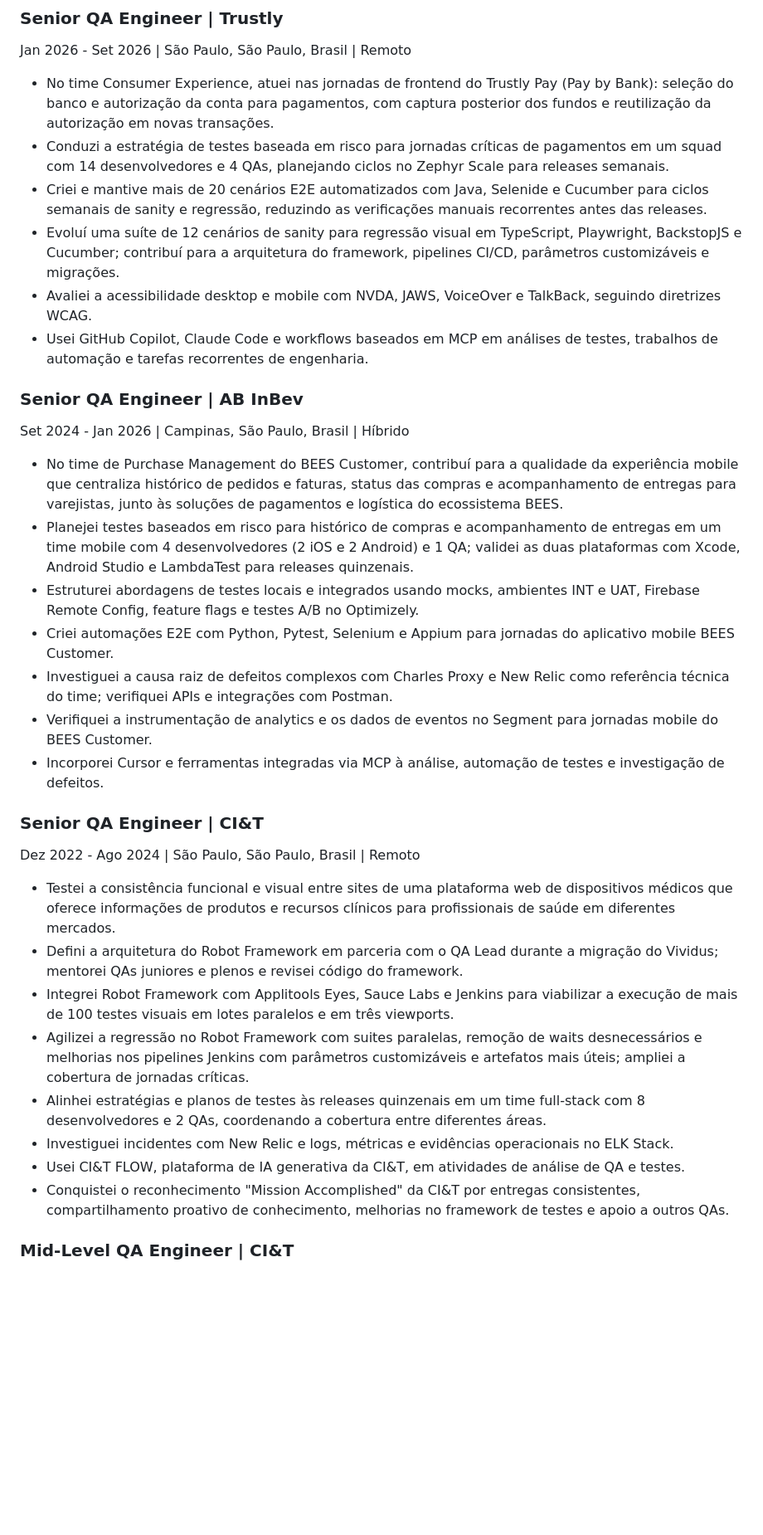
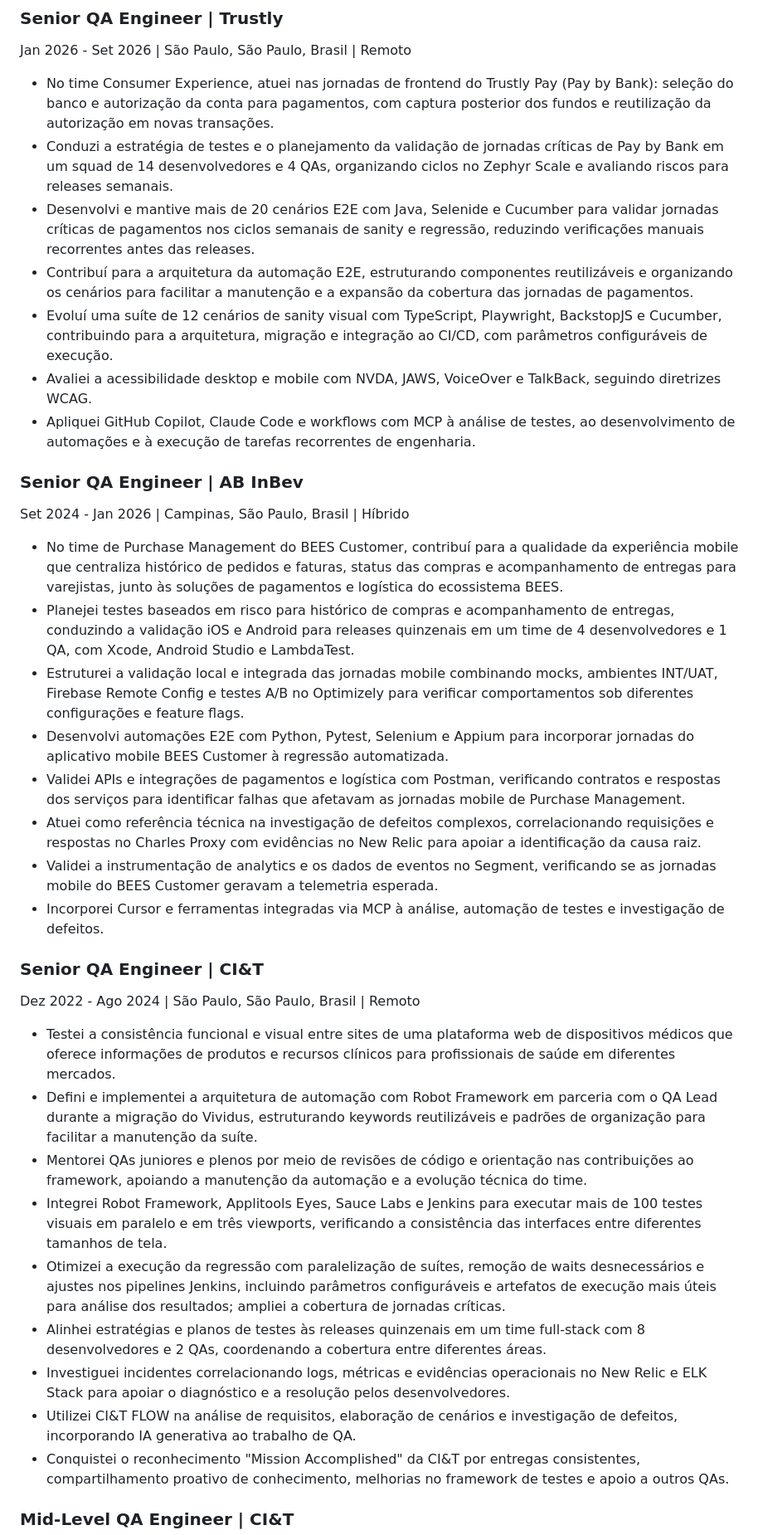
Before and after one commit to Samska/resume, a Markdown page: RESUME_pt-BR.md, the part around one of its changes. Shown at 83% size. Rendered like a GitHub page; blank space fills up the shorter version.

```diff
--- a/RESUME_pt-BR.md
+++ b/RESUME_pt-BR.md
@@ -15,33 +15,36 @@ Especializado em estratégia de testes baseada em risco, arquitetura de automaç
 Jan 2026 - Set 2026 | São Paulo, São Paulo, Brasil | Remoto
 
 - No time Consumer Experience, atuei nas jornadas de frontend do Trustly Pay (Pay by Bank): seleção do banco e autorização da conta para pagamentos, com captura posterior dos fundos e reutilização da autorização em novas transações.
-- Conduzi a estratégia de testes baseada em risco para jornadas críticas de pagamentos em um squad com 14 desenvolvedores e 4 QAs, planejando ciclos no Zephyr Scale para releases semanais.
-- Criei e mantive mais de 20 cenários E2E automatizados com Java, Selenide e Cucumber para ciclos semanais de sanity e regressão, reduzindo as verificações manuais recorrentes antes das releases.
-- Evoluí uma suíte de 12 cenários de sanity para regressão visual em TypeScript, Playwright, BackstopJS e Cucumber; contribuí para a arquitetura do framework, pipelines CI/CD, parâmetros customizáveis e migrações.
+- Conduzi a estratégia de testes e o planejamento da validação de jornadas críticas de Pay by Bank em um squad de 14 desenvolvedores e 4 QAs, organizando ciclos no Zephyr Scale e avaliando riscos para releases semanais.
+- Desenvolvi e mantive mais de 20 cenários E2E com Java, Selenide e Cucumber para validar jornadas críticas de pagamentos nos ciclos semanais de sanity e regressão, reduzindo verificações manuais recorrentes antes das releases.
+- Contribuí para a arquitetura da automação E2E, estruturando componentes reutilizáveis e organizando os cenários para facilitar a manutenção e a expansão da cobertura das jornadas de pagamentos.
+- Evoluí uma suíte de 12 cenários de sanity visual com TypeScript, Playwright, BackstopJS e Cucumber, contribuindo para a arquitetura, migração e integração ao CI/CD, com parâmetros configuráveis de execução.
 - Avaliei a acessibilidade desktop e mobile com NVDA, JAWS, VoiceOver e TalkBack, seguindo diretrizes WCAG.
-- Usei GitHub Copilot, Claude Code e workflows baseados em MCP em análises de testes, trabalhos de automação e tarefas recorrentes de engenharia.
+- Apliquei GitHub Copilot, Claude Code e workflows com MCP à análise de testes, ao desenvolvimento de automações e à execução de tarefas recorrentes de engenharia.
 
 ### Senior QA Engineer | AB InBev
 Set 2024 - Jan 2026 | Campinas, São Paulo, Brasil | Híbrido
 
 - No time de Purchase Management do BEES Customer, contribuí para a qualidade da experiência mobile que centraliza histórico de pedidos e faturas, status das compras e acompanhamento de entregas para varejistas, junto às soluções de pagamentos e logística do ecossistema BEES.
-- Planejei testes baseados em risco para histórico de compras e acompanhamento de entregas em um time mobile com 4 desenvolvedores (2 iOS e 2 Android) e 1 QA; validei as duas plataformas com Xcode, Android Studio e LambdaTest para releases quinzenais.
-- Estruturei abordagens de testes locais e integrados usando mocks, ambientes INT e UAT, Firebase Remote Config, feature flags e testes A/B no Optimizely.
-- Criei automações E2E com Python, Pytest, Selenium e Appium para jornadas do aplicativo mobile BEES Customer.
-- Investiguei a causa raiz de defeitos complexos com Charles Proxy e New Relic como referência técnica do time; verifiquei APIs e integrações com Postman.
-- Verifiquei a instrumentação de analytics e os dados de eventos no Segment para jornadas mobile do BEES Customer.
+- Planejei testes baseados em risco para histórico de compras e acompanhamento de entregas, conduzindo a validação iOS e Android para releases quinzenais em um time de 4 desenvolvedores e 1 QA, com Xcode, Android Studio e LambdaTest.
+- Estruturei a validação local e integrada das jornadas mobile combinando mocks, ambientes INT/UAT, Firebase Remote Config e testes A/B no Optimizely para verificar comportamentos sob diferentes configurações e feature flags.
+- Desenvolvi automações E2E com Python, Pytest, Selenium e Appium para incorporar jornadas do aplicativo mobile BEES Customer à regressão automatizada.
+- Validei APIs e integrações de pagamentos e logística com Postman, verificando contratos e respostas dos serviços para identificar falhas que afetavam as jornadas mobile de Purchase Management.
+- Atuei como referência técnica na investigação de defeitos complexos, correlacionando requisições e respostas no Charles Proxy com evidências no New Relic para apoiar a identificação da causa raiz.
+- Validei a instrumentação de analytics e os dados de eventos no Segment, verificando se as jornadas mobile do BEES Customer geravam a telemetria esperada.
 - Incorporei Cursor e ferramentas integradas via MCP à análise, automação de testes e investigação de defeitos.
 
 ### Senior QA Engineer | CI&T
 Dez 2022 - Ago 2024 | São Paulo, São Paulo, Brasil | Remoto
 
 - Testei a consistência funcional e visual entre sites de uma plataforma web de dispositivos médicos que oferece informações de produtos e recursos clínicos para profissionais de saúde em diferentes mercados.
-- Defini a arquitetura do Robot Framework em parceria com o QA Lead durante a migração do Vividus; mentorei QAs juniores e plenos e revisei código do framework.
-- Integrei Robot Framework com Applitools Eyes, Sauce Labs e Jenkins para viabilizar a execução de mais de 100 testes visuais em lotes paralelos e em três viewports.
-- Agilizei a regressão no Robot Framework com suites paralelas, remoção de waits desnecessários e melhorias nos pipelines Jenkins com parâmetros customizáveis e artefatos mais úteis; ampliei a cobertura de jornadas críticas.
+- Defini e implementei a arquitetura de automação com Robot Framework em parceria com o QA Lead durante a migração do Vividus, estruturando keywords reutilizáveis e padrões de organização para facilitar a manutenção da suíte.
+- Mentorei QAs juniores e plenos por meio de revisões de código e orientação nas contribuições ao framework, apoiando a manutenção da automação e a evolução técnica do time.
+- Integrei Robot Framework, Applitools Eyes, Sauce Labs e Jenkins para executar mais de 100 testes visuais em paralelo e em três viewports, verificando a consistência das interfaces entre diferentes tamanhos de tela.
+- Otimizei a execução da regressão com paralelização de suítes, remoção de waits desnecessários e ajustes nos pipelines Jenkins, incluindo parâmetros configuráveis e artefatos de execução mais úteis para análise dos resultados; ampliei a cobertura de jornadas críticas.
 - Alinhei estratégias e planos de testes às releases quinzenais em um time full-stack com 8 desenvolvedores e 2 QAs, coordenando a cobertura entre diferentes áreas.
-- Investiguei incidentes com New Relic e logs, métricas e evidências operacionais no ELK Stack.
-- Usei CI&T FLOW, plataforma de IA generativa da CI&T, em atividades de análise de QA e testes.
+- Investiguei incidentes correlacionando logs, métricas e evidências operacionais no New Relic e ELK Stack para apoiar o diagnóstico e a resolução pelos desenvolvedores.
+- Utilizei CI&T FLOW na análise de requisitos, elaboração de cenários e investigação de defeitos, incorporando IA generativa ao trabalho de QA.
 - Conquistei o reconhecimento "Mission Accomplished" da CI&T por entregas consistentes, compartilhamento proativo de conhecimento, melhorias no framework de testes e apoio a outros QAs.
 
 ### Mid-Level QA Engineer | CI&T
```
Also changed, not shown: other parts of RESUME_pt-BR.md (+18 -13 lines), RESUME_en-US.md (+35 -27 lines).
